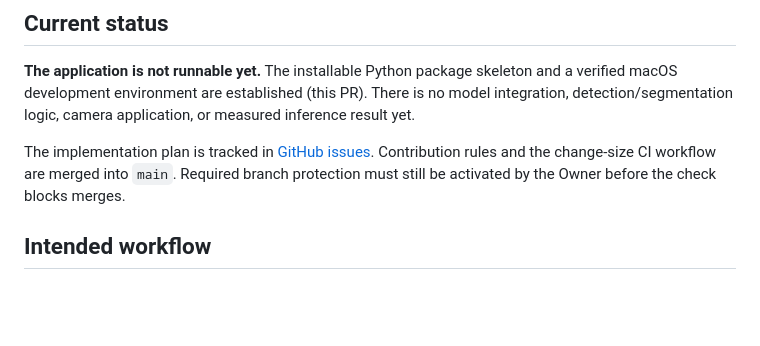
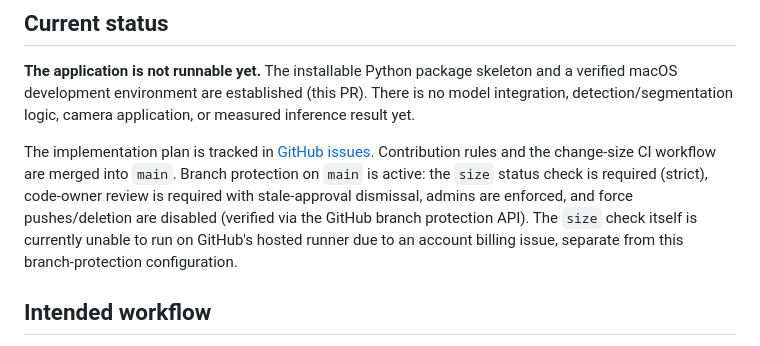
Before and after one commit to Disesfgewu/smart-processing-midterm-project-2026Fall, a Markdown page: README.md, the part around the change. Drawn GitHub-style; blank space fills up the shorter version.

Commit message:
docs: correct branch protection status in README
PM-Reviwer verified via the GitHub branch protection API that main
already requires the size check, code-owner review with stale-approval
dismissal, enforces admins, and disables force-push/deletion -- README
incorrectly said this was still pending Owner activation.

Refs #17

```diff
--- a/README.md
+++ b/README.md
@@ -13,8 +13,12 @@ application, or measured inference result yet.
 The implementation plan is tracked in
 [GitHub issues](https://github.com/Disesfgewu/smart-processing-midterm-project-2026Fall/issues).
 Contribution rules and the change-size CI workflow are merged into `main`.
-Required branch protection must still be activated by the Owner before the
-check blocks merges.
+Branch protection on `main` is active: the `size` status check is required
+(strict), code-owner review is required with stale-approval dismissal,
+admins are enforced, and force pushes/deletion are disabled (verified via
+the GitHub branch protection API). The `size` check itself is currently
+unable to run on GitHub's hosted runner due to an account billing issue,
+separate from this branch-protection configuration.
 
 ## Intended workflow
 
```
